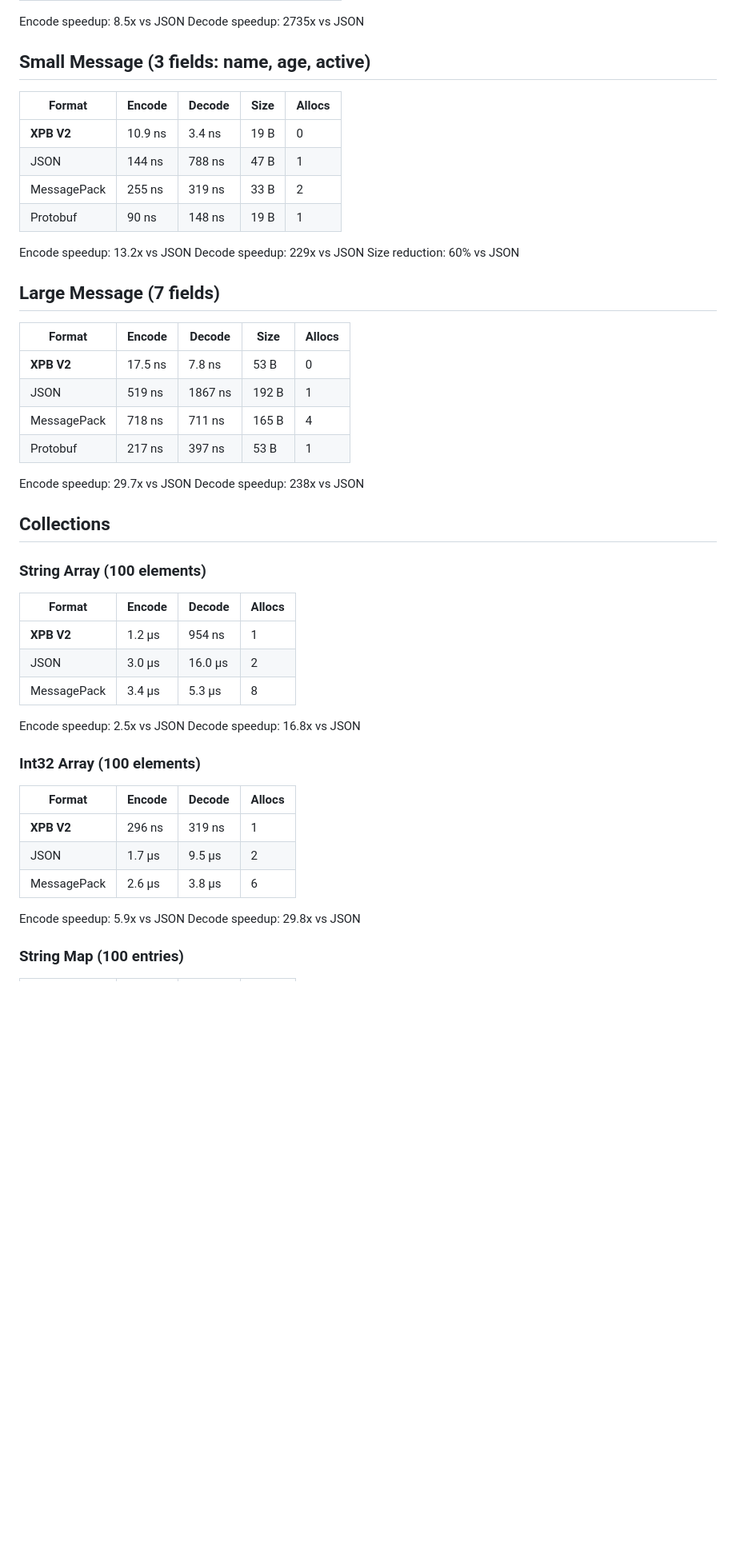
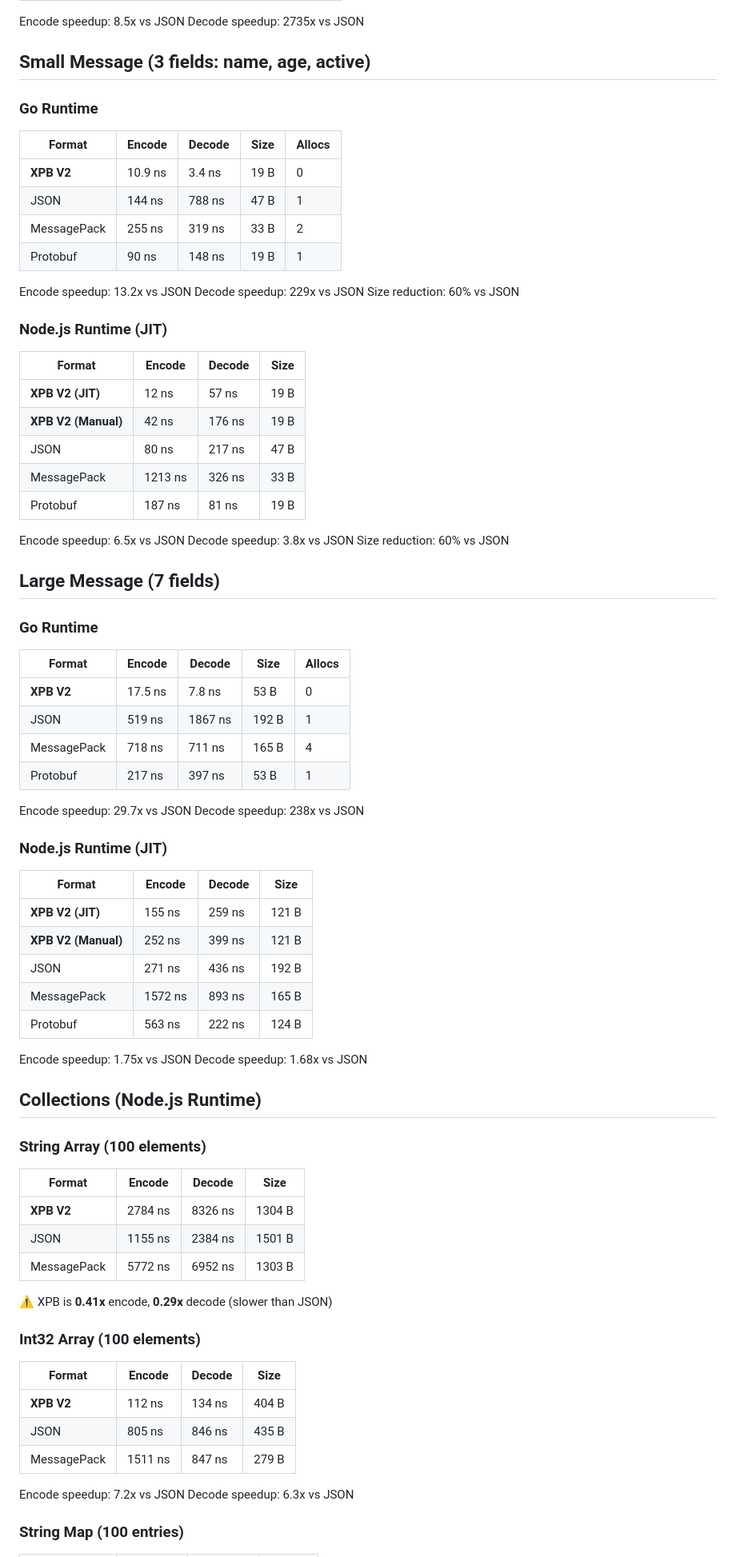
Before and after one commit to ElecTwix/xpb, a Markdown page: docs/BENCHMARKS.md, the part around one of its changes. Shown at 80% size. Rendered like a GitHub page; blank space fills up the shorter version.

```diff
--- a/docs/BENCHMARKS.md
+++ b/docs/BENCHMARKS.md
@@ -18,6 +18,8 @@ Decode speedup: 2735x vs JSON
 
 ## Small Message (3 fields: name, age, active)
 
+### Go Runtime
+
 | Format | Encode | Decode | Size | Allocs |
 |--------|--------|--------|------|--------|
 | **XPB V2** | 10.9 ns | 3.4 ns | 19 B | 0 |
@@ -29,7 +31,23 @@ Encode speedup: 13.2x vs JSON
 Decode speedup: 229x vs JSON
 Size reduction: 60% vs JSON
 
+### Node.js Runtime (JIT)
+
+| Format | Encode | Decode | Size |
+|--------|--------|--------|------|
+| **XPB V2 (JIT)** | 12 ns | 57 ns | 19 B |
+| **XPB V2 (Manual)** | 42 ns | 176 ns | 19 B |
+| JSON | 80 ns | 217 ns | 47 B |
+| MessagePack | 1213 ns | 326 ns | 33 B |
+| Protobuf | 187 ns | 81 ns | 19 B |
+
+Encode speedup: 6.5x vs JSON
+Decode speedup: 3.8x vs JSON
+Size reduction: 60% vs JSON
+
 ## Large Message (7 fields)
+
+### Go Runtime
 
 | Format | Encode | Decode | Size | Allocs |
 |--------|--------|--------|------|--------|
@@ -41,29 +59,41 @@ Size reduction: 60% vs JSON
 Encode speedup: 29.7x vs JSON
 Decode speedup: 238x vs JSON
 
-## Collections
+### Node.js Runtime (JIT)
+
+| Format | Encode | Decode | Size |
+|--------|--------|--------|------|
+| **XPB V2 (JIT)** | 155 ns | 259 ns | 121 B |
+| **XPB V2 (Manual)** | 252 ns | 399 ns | 121 B |
+| JSON | 271 ns | 436 ns | 192 B |
+| MessagePack | 1572 ns | 893 ns | 165 B |
+| Protobuf | 563 ns | 222 ns | 124 B |
+
+Encode speedup: 1.75x vs JSON
+Decode speedup: 1.68x vs JSON
+
+## Collections (Node.js Runtime)
 
 ### String Array (100 elements)
 
-| Format | Encode | Decode | Allocs |
-|--------|--------|--------|--------|
-| **XPB V2** | 1.2 µs | 954 ns | 1 |
-| JSON | 3.0 µs | 16.0 µs | 2 |
-| MessagePack | 3.4 µs | 5.3 µs | 8 |
+| Format | Encode | Decode | Size |
+|--------|--------|--------|------|
+| **XPB V2** | 2784 ns | 8326 ns | 1304 B |
+| JSON | 1155 ns | 2384 ns | 1501 B |
+| MessagePack | 5772 ns | 6952 ns | 1303 B |
 
-Encode speedup: 2.5x vs JSON
-Decode speedup: 16.8x vs JSON
+⚠️ XPB is **0.41x** encode, **0.29x** decode (slower than JSON)
 
 ### Int32 Array (100 elements)
 
-| Format | Encode | Decode | Allocs |
-|--------|--------|--------|--------|
-| **XPB V2** | 296 ns | 319 ns | 1 |
-| JSON | 1.7 µs | 9.5 µs | 2 |
-| MessagePack | 2.6 µs | 3.8 µs | 6 |
+| Format | Encode | Decode | Size |
+|--------|--------|--------|------|
+| **XPB V2** | 112 ns | 134 ns | 404 B |
+| JSON | 805 ns | 846 ns | 435 B |
+| MessagePack | 1511 ns | 847 ns | 279 B |
 
-Encode speedup: 5.9x vs JSON
-Decode speedup: 29.8x vs JSON
+Encode speedup: 7.2x vs JSON
+Decode speedup: 6.3x vs JSON
 
 ### String Map (100 entries)
 
```
Also changed, not shown: other parts of docs/BENCHMARKS.md (+32 -9 lines).
